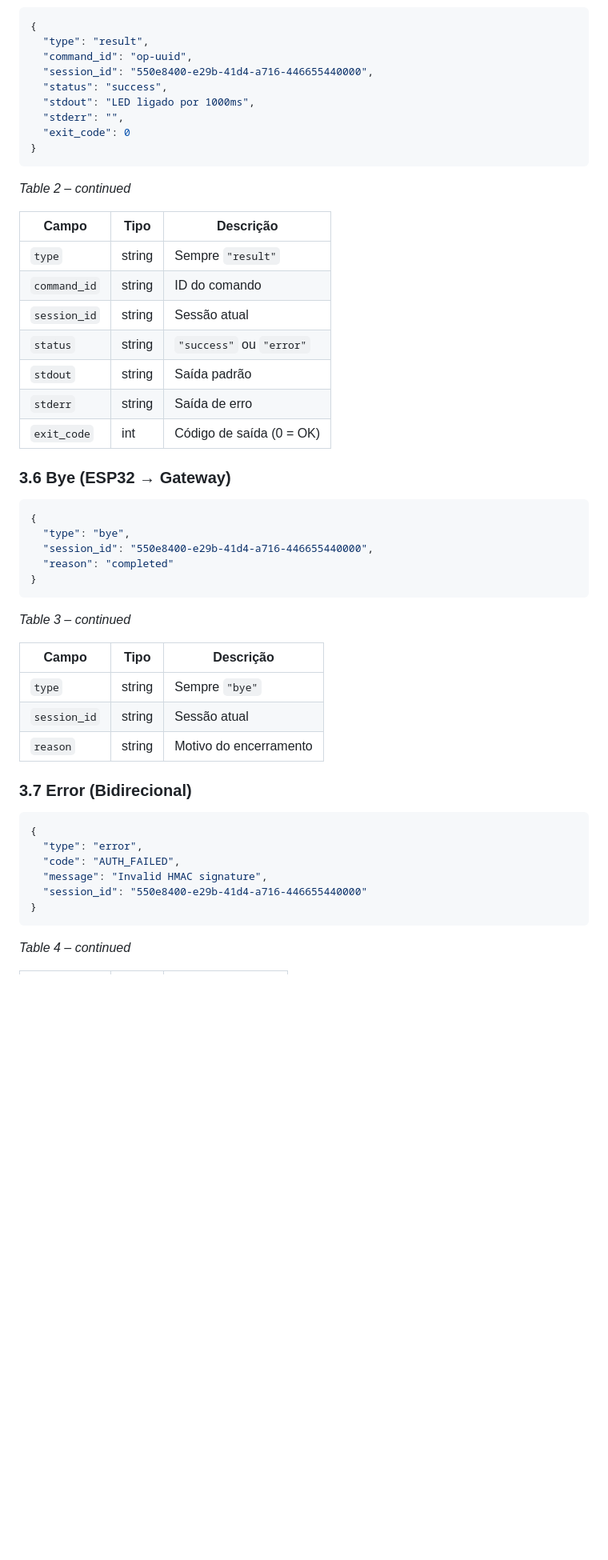
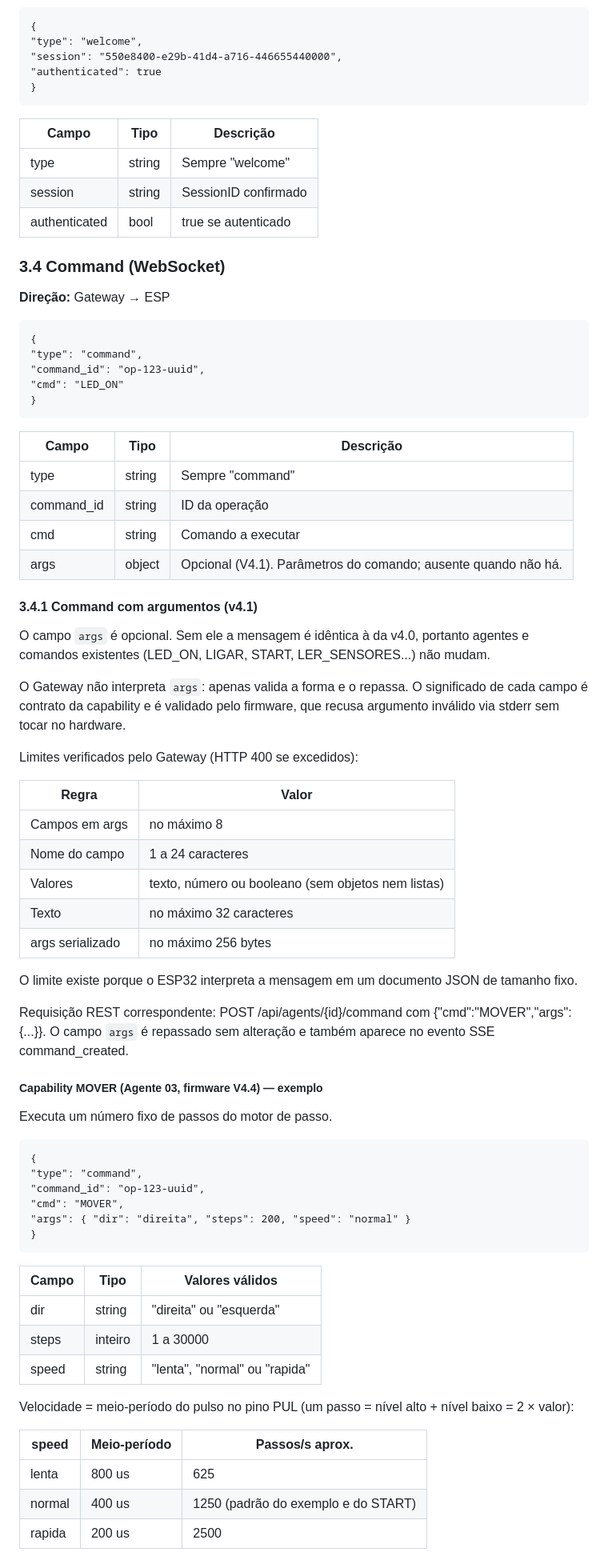
Before and after one commit to EliasCaua0/tunneus-gateway, a Markdown page: PROTOCOLO.md, the part around one of its changes. Shown at 80% size. Drawn GitHub-style; blank space fills up the shorter version.

Commit message:
Revisa o protocolo e os contratos da bancada

````diff
--- a/PROTOCOLO.md
+++ b/PROTOCOLO.md
@@ -130,53 +128,79 @@ HTTP, SSE e WebSocket utilizam TCP 18080; o UDP 18081 é reservado à convocaç
 {
-  "type": "result",
-  "command_id": "op-uuid",
-  "session_id": "550e8400-e29b-41d4-a716-446655440000",
-  "status": "success",
-  "stdout": "LED ligado por 1000ms",
-  "stderr": "",
-  "exit_code": 0
+"type": "welcome",
+"session": "550e8400-e29b-41d4-a716-446655440000",
+"authenticated": true
 }
 ```
 
-*Table 2 – continued*
+| Campo | Tipo | Descrição |
+| --- | --- | --- |
+| type | string | Sempre "welcome" |
+| session | string | SessionID confirmado |
+| authenticated | bool | true se autenticado |
 
-| Campo | Tipo | Descrição |
-|---|---|---|
-| `type` | string | Sempre `"result"` |
-| `command_id` | string | ID do comando |
-| `session_id` | string | Sessão atual |
-| `status` | string | `"success"` ou `"error"` |
-| `stdout` | string | Saída padrão |
-| `stderr` | string | Saída de erro |
-| `exit_code` | int | Código de saída (0 = OK) |
+### 3.4 Command (WebSocket)
 
-### 3.6 Bye (ESP32 → Gateway)
+**Direção:** Gateway → ESP
 
-```json
+```
 {
-  "type": "bye",
-  "session_id": "550e8400-e29b-41d4-a716-446655440000",
-  "reason": "completed"
+"type": "command",
+"command_id": "op-123-uuid",
+"cmd": "LED_ON"
 }
 ```
 
-*Table 3 – continued*
+| Campo | Tipo | Descrição |
+| --- | --- | --- |
+| type | string | Sempre "command" |
+| command_id | string | ID da operação |
+| cmd | string | Comando a executar |
+| args | object | Opcional (V4.1). Parâmetros do comando; ausente quando não há. |
 
-| Campo | Tipo | Descrição |
-|---|---|---|
-| `type` | string | Sempre `"bye"` |
-| `session_id` | string | Sessão atual |
-| `reason` | string | Motivo do encerramento |
+#### 3.4.1 Command com argumentos (v4.1)
 
-### 3.7 Error (Bidirecional)
+O campo `args` é opcional. Sem ele a mensagem é idêntica à da v4.0, portanto agentes e comandos existentes (LED_ON, LIGAR, START, LER_SENSORES...) não mudam.
 
-```json
+O Gateway não interpreta `args`: apenas valida a forma e o repassa. O significado de cada campo é contrato da capability e é validado pelo firmware, que recusa argumento inválido via stderr sem tocar no hardware.
+
+Limites verificados pelo Gateway (HTTP 400 se excedidos):
+
+| Regra | Valor |
+| --- | --- |
+| Campos em args | no máximo 8 |
+| Nome do campo | 1 a 24 caracteres |
+| Valores | texto, número ou booleano (sem objetos nem listas) |
+| Texto | no máximo 32 caracteres |
+| args serializado | no máximo 256 bytes |
+
+O limite existe porque o ESP32 interpreta a mensagem em um documento JSON de tamanho fixo.
+
+Requisição REST correspondente: POST /api/agents/{id}/command com {"cmd":"MOVER","args":{...}}. O campo `args` é repassado sem alteração e também aparece no evento SSE command_created.
+
+##### Capability MOVER (Agente 03, firmware V4.4) — exemplo
+
+Executa um número fixo de passos do motor de passo.
+
+```
 {
-  "type": "error",
-  "code": "AUTH_FAILED",
-  "message": "Invalid HMAC signature",
-  "session_id": "550e8400-e29b-41d4-a716-446655440000"
+"type": "command",
+"command_id": "op-123-uuid",
+"cmd": "MOVER",
+"args": { "dir": "direita", "steps": 200, "speed": "normal" }
 }
 ```
 
-*Table 4 – continued*
+| Campo | Tipo | Valores válidos |
+| --- | --- | --- |
+| dir | string | "direita" ou "esquerda" |
+| steps | inteiro | 1 a 30000 |
+| speed | string | "lenta", "normal" ou "rapida" |
+
+Velocidade = meio-período do pulso no pino PUL (um passo = nível alto + nível baixo = 2 × valor):
+
+| speed | Meio-período | Passos/s aprox. |
+| --- | --- | --- |
+| lenta | 800 us | 625 |
+| normal | 400 us | 1250 (padrão do exemplo e do START) |
+| rapida | 200 us | 2500 |
+
````
Also changed, not shown: other parts of PROTOCOLO.md (+199 -116 lines).
